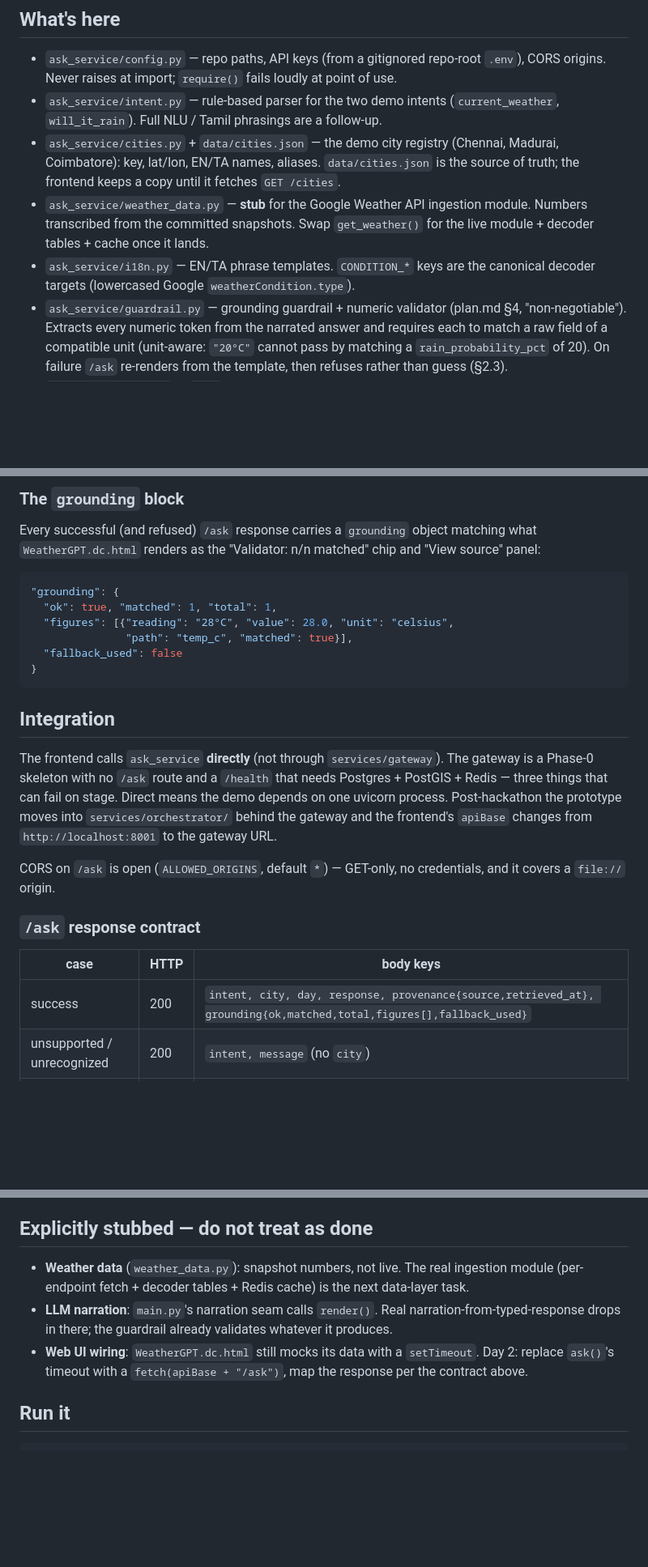
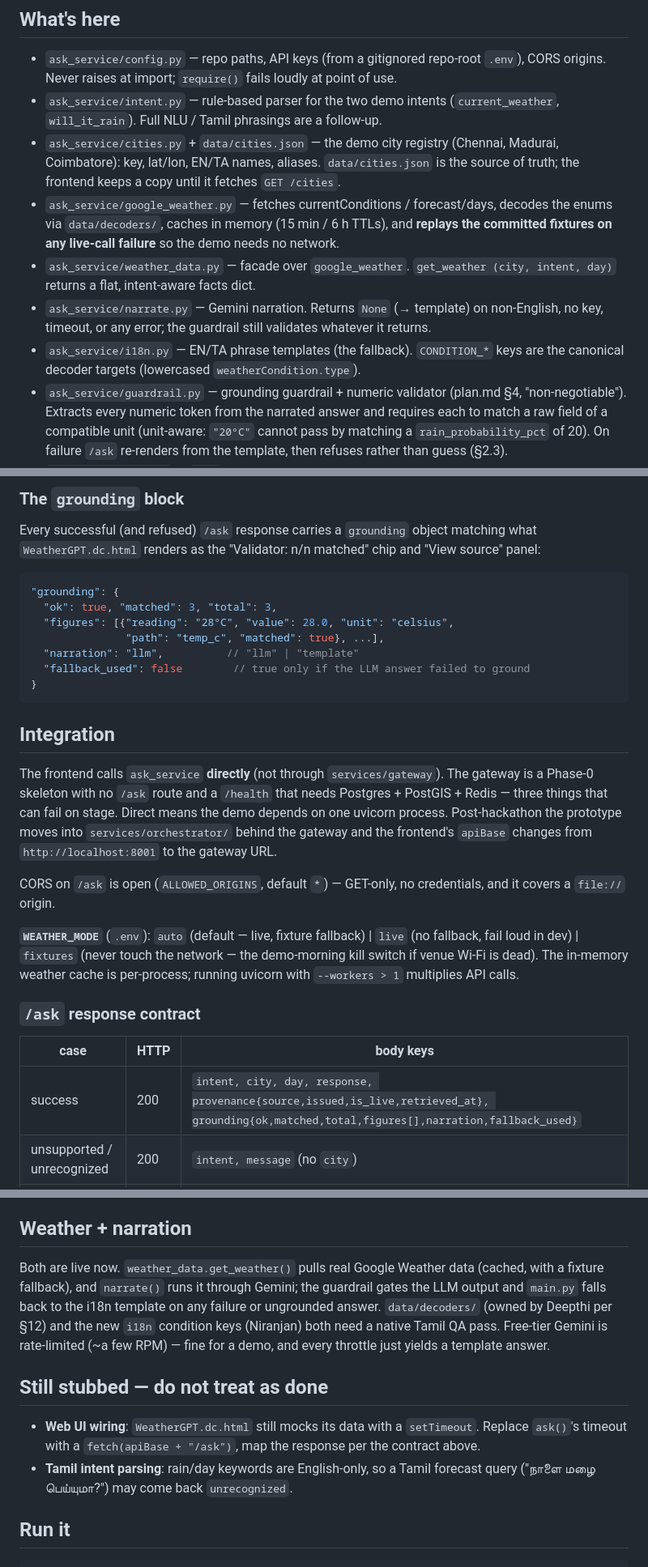
Before and after one commit to NIRANJAN-R062007/WeatherGPT_SIH2026, a Markdown page: prototype/README.md, 3 parts joined by grey strips. Shown at 81% size. Rendered like a GitHub page; blank space fills up the shorter version.

Commit message:
Document the live ingestion and narration path
README: what google_weather / weather_data / narrate do; WEATHER_MODE and
the per-process cache caveat; issued / is_live / grounding.narration in the
response contract; the free-tier rate-limit note; test isolation. Replace the
"stubbed" weather + LLM entries (both live now) and flag the Tamil-intent and
Tamil-QA follow-ups.

Co-Authored-By: Claude Sonnet 5 <noreply@anthropic.com>
Claude-Session: https://claude.ai/code/session_01Rg6yJK1SUgECd43FzDkF32

````diff
--- a/prototype/README.md
+++ b/prototype/README.md
@@ -15,11 +15,17 @@ task list, and explicit out-of-scope list.
   (Chennai, Madurai, Coimbatore): key, lat/lon, EN/TA names, aliases.
   `data/cities.json` is the source of truth; the frontend keeps a copy until
   it fetches `GET /cities`.
-- `ask_service/weather_data.py` — **stub** for the Google Weather API ingestion
-  module. Numbers transcribed from the committed snapshots. Swap `get_weather()`
-  for the live module + decoder tables + cache once it lands.
-- `ask_service/i18n.py` — EN/TA phrase templates. `CONDITION_*` keys are the
-  canonical decoder targets (lowercased Google `weatherCondition.type`).
+- `ask_service/google_weather.py` — fetches currentConditions / forecast/days,
+  decodes the enums via `data/decoders/`, caches in memory (15 min / 6 h TTLs),
+  and **replays the committed fixtures on any live-call failure** so the demo
+  needs no network.
+- `ask_service/weather_data.py` — facade over `google_weather`. `get_weather
+  (city, intent, day)` returns a flat, intent-aware facts dict.
+- `ask_service/narrate.py` — Gemini narration. Returns `None` (→ template) on
+  non-English, no key, timeout, or any error; the guardrail still validates
+  whatever it returns.
+- `ask_service/i18n.py` — EN/TA phrase templates (the fallback). `CONDITION_*`
+  keys are the canonical decoder targets (lowercased `weatherCondition.type`).
 - `ask_service/guardrail.py` — grounding guardrail + numeric validator
   (plan.md §4, "non-negotiable"). Extracts every numeric token from the
   narrated answer and requires each to match a raw field of a compatible unit
@@ -41,10 +47,11 @@ and "View source" panel:
 
 ```json
 "grounding": {
-  "ok": true, "matched": 1, "total": 1,
+  "ok": true, "matched": 3, "total": 3,
   "figures": [{"reading": "28°C", "value": 28.0, "unit": "celsius",
-               "path": "temp_c", "matched": true}],
-  "fallback_used": false
+               "path": "temp_c", "matched": true}, ...],
+  "narration": "llm",          // "llm" | "template"
+  "fallback_used": false        // true only if the LLM answer failed to ground
 }
 ```
 
@@ -60,11 +67,17 @@ moves into `services/orchestrator/` behind the gateway and the frontend's
 CORS on `/ask` is open (`ALLOWED_ORIGINS`, default `*`) — GET-only, no
 credentials, and it covers a `file://` origin.
 
+**`WEATHER_MODE`** (`.env`): `auto` (default — live, fixture fallback) |
+`live` (no fallback, fail loud in dev) | `fixtures` (never touch the network —
+the demo-morning kill switch if venue Wi-Fi is dead). The in-memory weather
+cache is per-process; running uvicorn with `--workers > 1` multiplies API
+calls.
+
 ### `/ask` response contract
 
 | case | HTTP | body keys |
 |---|---|---|
-| success | 200 | `intent, city, day, response, provenance{source,retrieved_at}, grounding{ok,matched,total,figures[],fallback_used}` |
+| success | 200 | `intent, city, day, response, provenance{source,issued,is_live,retrieved_at}, grounding{ok,matched,total,figures[],narration,fallback_used}` |
 | unsupported / unrecognized | 200 | `intent, message` (no `city`) |
 | weather query, no city named | 200 | `intent, message` (pass `?city=` to disambiguate) |
 | no data for city | 200 | `intent, city, message` |
@@ -85,17 +98,23 @@ error card ← a fetch/network failure; refusal card ← a body with `message`.
   start of each session and on demo morning; if it starts returning 401/403,
   mint a durable key at https://aistudio.google.com/apikey.
 
-## Explicitly stubbed — do not treat as done
+## Weather + narration
 
-- **Weather data** (`weather_data.py`): snapshot numbers, not live. The real
-  ingestion module (per-endpoint fetch + decoder tables + Redis cache) is the
-  next data-layer task.
-- **LLM narration**: `main.py`'s narration seam calls `render()`. Real
-  narration-from-typed-response drops in there; the guardrail already validates
-  whatever it produces.
+Both are live now. `weather_data.get_weather()` pulls real Google Weather data
+(cached, with a fixture fallback), and `narrate()` runs it through Gemini; the
+guardrail gates the LLM output and `main.py` falls back to the i18n template on
+any failure or ungrounded answer. `data/decoders/` (owned by Deepthi per §12)
+and the new `i18n` condition keys (Niranjan) both need a native Tamil QA pass.
+Free-tier Gemini is rate-limited (~a few RPM) — fine for a demo, and every
+throttle just yields a template answer.
+
+## Still stubbed — do not treat as done
+
 - **Web UI wiring**: `WeatherGPT.dc.html` still mocks its data with a
-  `setTimeout`. Day 2: replace `ask()`'s timeout with a `fetch(apiBase +
-  "/ask")`, map the response per the contract above.
+  `setTimeout`. Replace `ask()`'s timeout with a `fetch(apiBase + "/ask")`, map
+  the response per the contract above.
+- **Tamil intent parsing**: rain/day keywords are English-only, so a Tamil
+  forecast query ("நாளை மழை பெய்யுமா?") may come back `unrecognized`.
 
 ## Run it
 
````
Also changed, not shown: other parts of prototype/README.md (+4 -2 lines).
